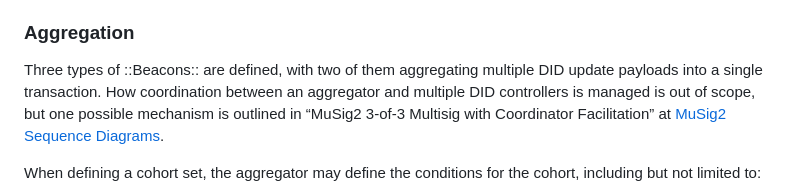
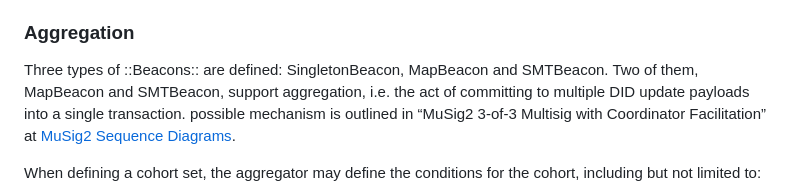
Before and after one commit to dcdpr/did-btc1, a Markdown page: chapters/Beacons.md, the part around the change. GitHub-like rendering.

Commit message:
Update chapters/Beacons.md
Co-authored-by: Will Abramson <wip.abramson@gmail.com>

```diff
--- a/chapters/Beacons.md
+++ b/chapters/Beacons.md
@@ -78,9 +78,9 @@ Actors in signaling are as follows:
 
 ### Aggregation
 
-Three types of ::Beacons:: are defined, with two of them aggregating multiple
-DID update payloads into a single transaction. How coordination between an
-aggregator and multiple DID controllers is managed is out of scope, but one
+Three types of ::Beacons:: are defined: SingletonBeacon, MapBeacon and SMTBeacon.
+Two of them, MapBeacon and SMTBeacon, support aggregation, i.e. the act of
+committing to multiple DID update payloads into a single transaction.
 possible mechanism is outlined in “MuSig2 3-of-3 Multisig with Coordinator
 Facilitation” at
 [MuSig2 Sequence Diagrams](https://developer.blockchaincommons.com/musig/sequence/#musig2-3-of-3-multisig-with-coordinator-facilitation).
```
